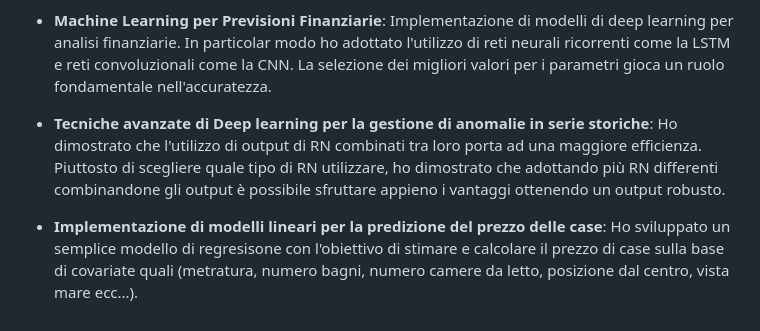
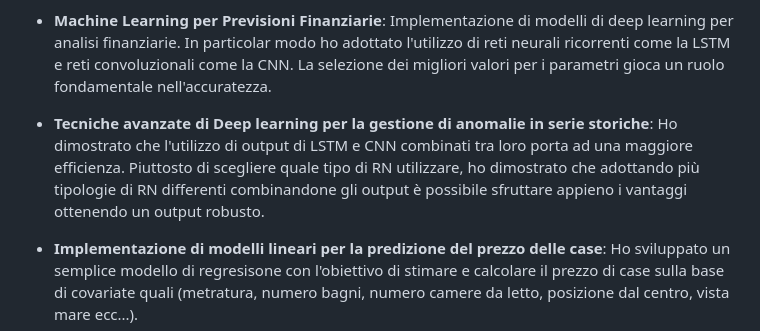
Before and after one commit to FabioCarando/fabiocarando.github.io, a Markdown page: README.md, the part around the change. Rendered like a GitHub page.

```diff
--- a/README.md
+++ b/README.md
@@ -16,7 +16,7 @@ Visita il mio portfolio: [https://fabiocarando.github.io](https://fabiocarando.g
 
 - **Machine Learning per Previsioni Finanziarie**: Implementazione di modelli di deep learning per analisi finanziarie. In particolar modo ho adottato l'utilizzo di reti neurali ricorrenti come la LSTM e reti convoluzionali come la CNN. La selezione dei migliori valori per i parametri gioca un ruolo fondamentale nell'accuratezza.
 
-- **Tecniche avanzate di Deep learning per la gestione di anomalie in serie storiche**: Ho dimostrato che l'utilizzo di output di RN combinati tra loro porta ad una maggiore efficienza. Piuttosto di scegliere quale tipo di RN utilizzare, ho dimostrato che adottando più RN differenti combinandone gli output è possibile sfruttare appieno i vantaggi ottenendo un output robusto.
+- **Tecniche avanzate di Deep learning per la gestione di anomalie in serie storiche**: Ho dimostrato che l'utilizzo di output di LSTM e CNN combinati tra loro porta ad una maggiore efficienza. Piuttosto di scegliere quale tipo di RN utilizzare, ho dimostrato che adottando più tipologie di RN differenti combinandone gli output è possibile sfruttare appieno i vantaggi ottenendo un output robusto.
 
 - **Implementazione di modelli lineari per la predizione del prezzo delle case**: Ho sviluppato un semplice modello di regresisone con l'obiettivo di stimare e calcolare il prezzo di case sulla base di covariate quali (metratura, numero bagni, numero camere da letto, posizione dal centro, vista mare ecc...).
 
```
